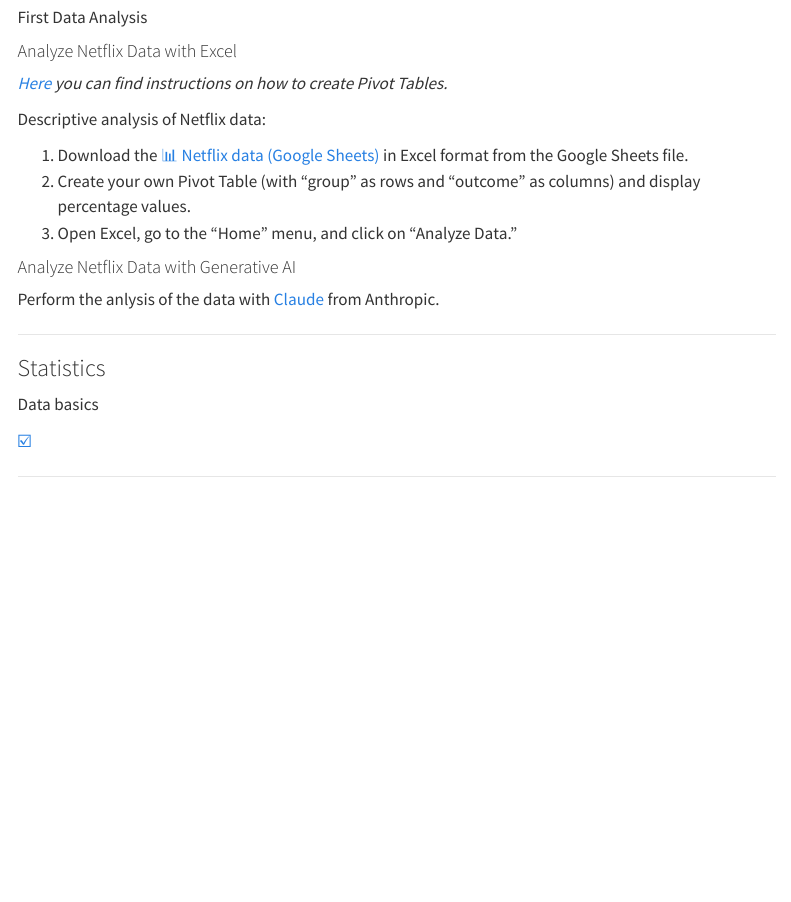
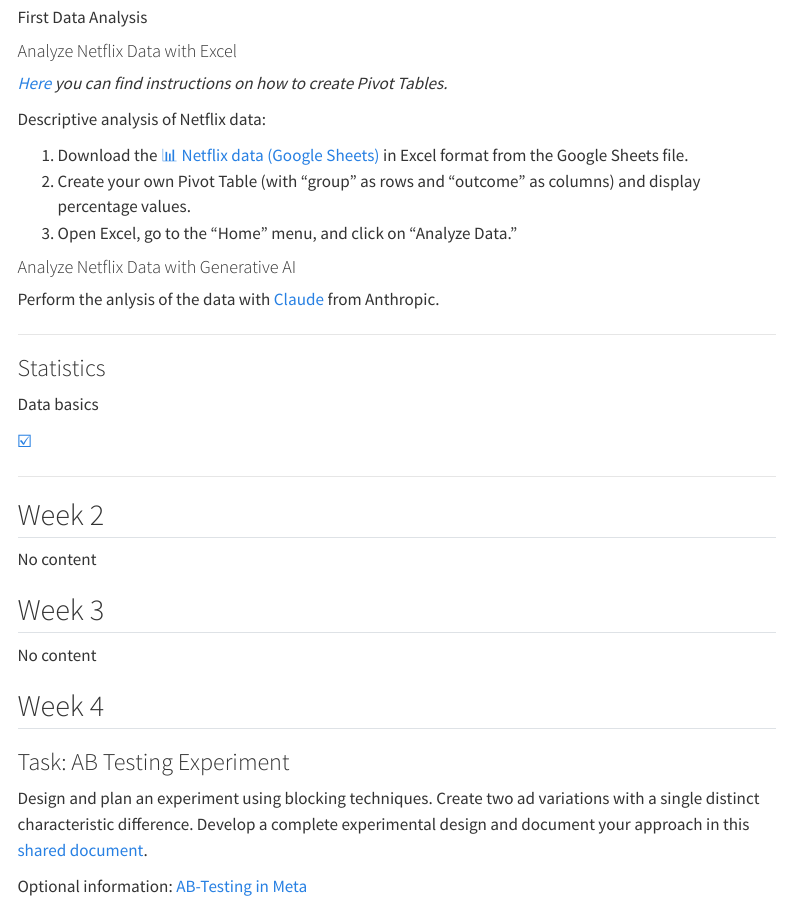
Before and after one commit to SM7-Market-Research-SS25/mr, a Quarto document (semester.qmd): the page in a window 1100 px wide, from 180 px down. Rendered offline with R 4.5, knitr and Pandoc in place of Quarto, with nearby package versions; menus at the side of the page are left out.

Commit message:
added week 4 ab

```diff
--- a/semester.qmd
+++ b/semester.qmd
@@ -37,3 +37,20 @@
 
 
 ---
+
+## Week 2
+
+No content
+
+## Week 3
+
+No content
+
+## Week 4
+
+
+### Task: AB Testing Experiment
+
+Design and plan an experiment using blocking techniques. Create two ad variations with a single distinct characteristic difference. Develop a complete experimental design and document your approach in this [shared document](https://docs.google.com/document/d/1SYkp846kb7W006CTouy07yEH1VKxL0W7iHsN-PO8-Ew/edit?usp=sharing).
+
+Optional information: [AB-Testing in Meta](https://blog.hubspot.com/blog/tabid/6307/bid/30893/how-to-split-test-your-facebook-ads-to-maximize-conversions.aspx)
```
